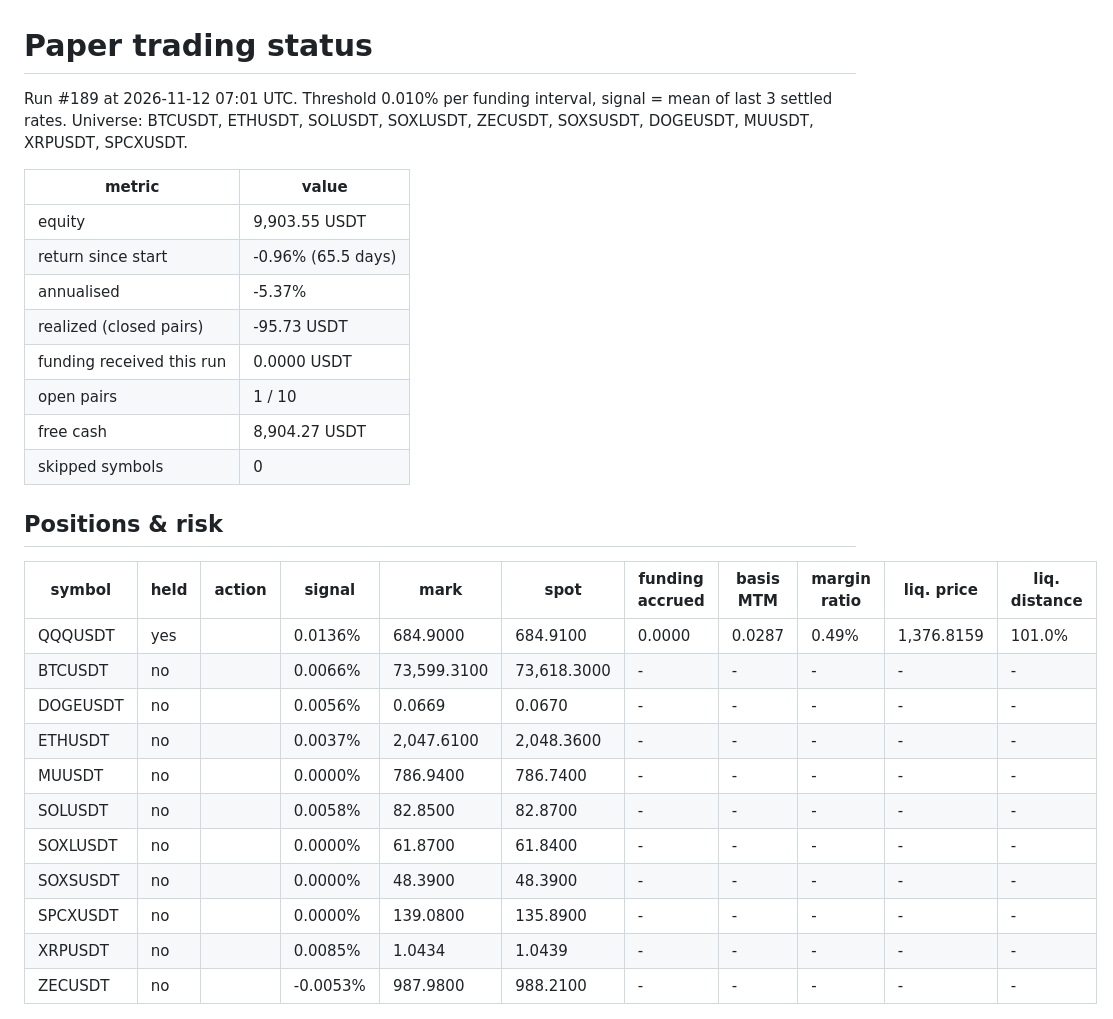
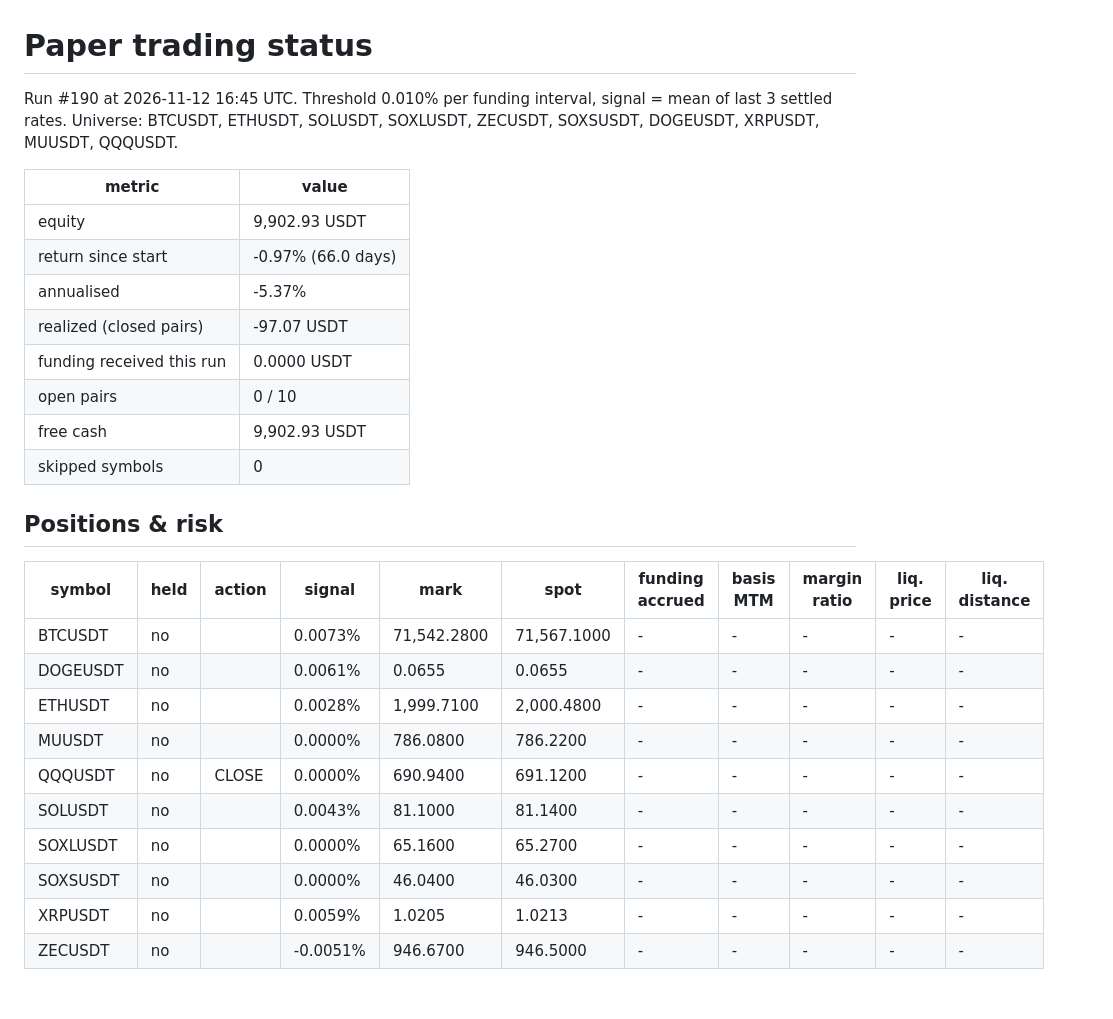
Before and after one commit to initialey/funding-arb, a Markdown page: reports/paper_latest.md, the part around the change. GitHub-like rendering.

Commit message:
paper: step 2026-11-12T16:46Z

```diff
--- a/reports/paper_latest.md
+++ b/reports/paper_latest.md
@@ -1,33 +1,32 @@
 # Paper trading status
 
-Run #189 at 2026-11-12 07:01 UTC. Threshold 0.010% per funding interval, signal = mean of last 3 settled rates. Universe: BTCUSDT, ETHUSDT, SOLUSDT, SOXLUSDT, ZECUSDT, SOXSUSDT, DOGEUSDT, MUUSDT, XRPUSDT, SPCXUSDT.
+Run #190 at 2026-11-12 16:45 UTC. Threshold 0.010% per funding interval, signal = mean of last 3 settled rates. Universe: BTCUSDT, ETHUSDT, SOLUSDT, SOXLUSDT, ZECUSDT, SOXSUSDT, DOGEUSDT, XRPUSDT, MUUSDT, QQQUSDT.
 
 | metric | value |
 |---|---|
-| equity | 9,903.55 USDT |
-| return since start | -0.96% (65.5 days) |
+| equity | 9,902.93 USDT |
+| return since start | -0.97% (66.0 days) |
 | annualised | -5.37% |
-| realized (closed pairs) | -95.73 USDT |
+| realized (closed pairs) | -97.07 USDT |
 | funding received this run | 0.0000 USDT |
-| open pairs | 1 / 10 |
-| free cash | 8,904.27 USDT |
+| open pairs | 0 / 10 |
+| free cash | 9,902.93 USDT |
 | skipped symbols | 0 |
 
 ## Positions & risk
 
 | symbol | held | action | signal | mark | spot | funding accrued | basis MTM | margin ratio | liq. price | liq. distance |
 |---|---|---|---|---|---|---|---|---|---|---|
-| QQQUSDT | yes |  | 0.0136% | 684.9000 | 684.9100 | 0.0000 | 0.0287 | 0.49% | 1,376.8159 | 101.0% |
-| BTCUSDT | no |  | 0.0066% | 73,599.3100 | 73,618.3000 | - | - | - | - | - |
-| DOGEUSDT | no |  | 0.0056% | 0.0669 | 0.0670 | - | - | - | - | - |
-| ETHUSDT | no |  | 0.0037% | 2,047.6100 | 2,048.3600 | - | - | - | - | - |
-| MUUSDT | no |  | 0.0000% | 786.9400 | 786.7400 | - | - | - | - | - |
-| SOLUSDT | no |  | 0.0058% | 82.8500 | 82.8700 | - | - | - | - | - |
-| SOXLUSDT | no |  | 0.0000% | 61.8700 | 61.8400 | - | - | - | - | - |
-| SOXSUSDT | no |  | 0.0000% | 48.3900 | 48.3900 | - | - | - | - | - |
-| SPCXUSDT | no |  | 0.0000% | 139.0800 | 135.8900 | - | - | - | - | - |
-| XRPUSDT | no |  | 0.0085% | 1.0434 | 1.0439 | - | - | - | - | - |
-| ZECUSDT | no |  | -0.0053% | 987.9800 | 988.2100 | - | - | - | - | - |
+| BTCUSDT | no |  | 0.0073% | 71,542.2800 | 71,567.1000 | - | - | - | - | - |
+| DOGEUSDT | no |  | 0.0061% | 0.0655 | 0.0655 | - | - | - | - | - |
+| ETHUSDT | no |  | 0.0028% | 1,999.7100 | 2,000.4800 | - | - | - | - | - |
+| MUUSDT | no |  | 0.0000% | 786.0800 | 786.2200 | - | - | - | - | - |
+| QQQUSDT | no | CLOSE | 0.0000% | 690.9400 | 691.1200 | - | - | - | - | - |
+| SOLUSDT | no |  | 0.0043% | 81.1000 | 81.1400 | - | - | - | - | - |
+| SOXLUSDT | no |  | 0.0000% | 65.1600 | 65.2700 | - | - | - | - | - |
+| SOXSUSDT | no |  | 0.0000% | 46.0400 | 46.0300 | - | - | - | - | - |
+| XRPUSDT | no |  | 0.0059% | 1.0205 | 1.0213 | - | - | - | - | - |
+| ZECUSDT | no |  | -0.0051% | 946.6700 | 946.5000 | - | - | - | - | - |
 
 ![equity](paper_equity.png)
 
```
Also changed, not shown: reports/paper_equity.png, 2 other files.
